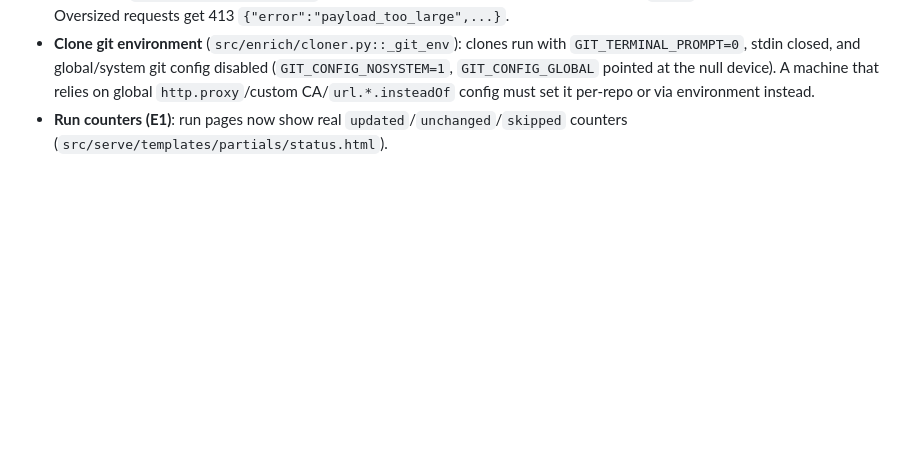
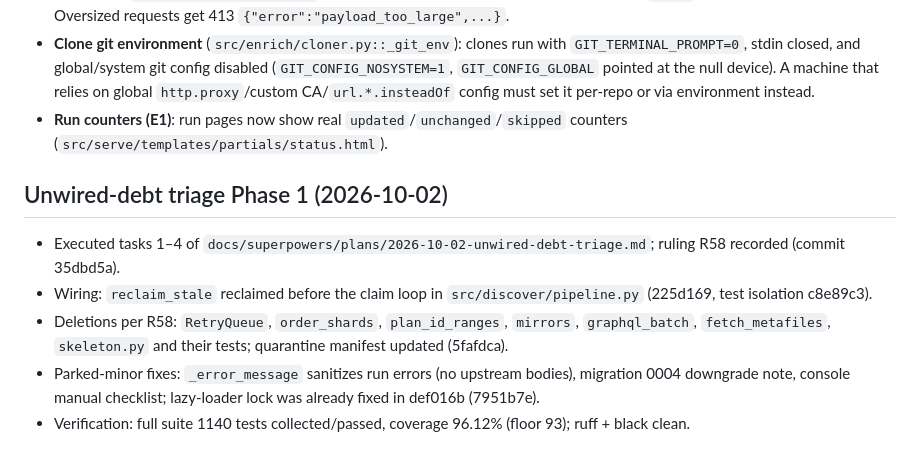
Before and after one commit to Thabettt/gitcrawl, a Markdown page: docs/development-log.md, the part around the change. Drawn GitHub-style; blank space fills up the shorter version.

Commit message:
docs: log Phase 1 unwired-debt triage outcome

```diff
--- a/docs/development-log.md
+++ b/docs/development-log.md
@@ -215,3 +215,11 @@ node --test tests/js/rownav.test.mjs tests/js/applib.test.mjs
 - **Body caps** (`src/serve/middleware.py`): state-changing request bodies default to 1 MiB; `/find` uploads allow 10 MiB. Oversized requests get 413 `{"error":"payload_too_large",...}`.
 - **Clone git environment** (`src/enrich/cloner.py::_git_env`): clones run with `GIT_TERMINAL_PROMPT=0`, stdin closed, and global/system git config disabled (`GIT_CONFIG_NOSYSTEM=1`, `GIT_CONFIG_GLOBAL` pointed at the null device). A machine that relies on global `http.proxy`/custom CA/`url.*.insteadOf` config must set it per-repo or via environment instead.
 - **Run counters (E1)**: run pages now show real `updated`/`unchanged`/`skipped` counters (`src/serve/templates/partials/status.html`).
+
+## Unwired-debt triage Phase 1 (2026-10-02)
+
+- Executed tasks 1–4 of `docs/superpowers/plans/2026-10-02-unwired-debt-triage.md`; ruling R58 recorded (commit 35dbd5a).
+- Wiring: `reclaim_stale` reclaimed before the claim loop in `src/discover/pipeline.py` (225d169, test isolation c8e89c3).
+- Deletions per R58: `RetryQueue`, `order_shards`, `plan_id_ranges`, `mirrors`, `graphql_batch`, `fetch_metafiles`, `skeleton.py` and their tests; quarantine manifest updated (5fafdca).
+- Parked-minor fixes: `_error_message` sanitizes run errors (no upstream bodies), migration 0004 downgrade note, console manual checklist; lazy-loader lock was already fixed in def016b (7951b7e).
+- Verification: full suite 1140 tests collected/passed, coverage 96.12% (floor 93); ruff + black clean.
```
